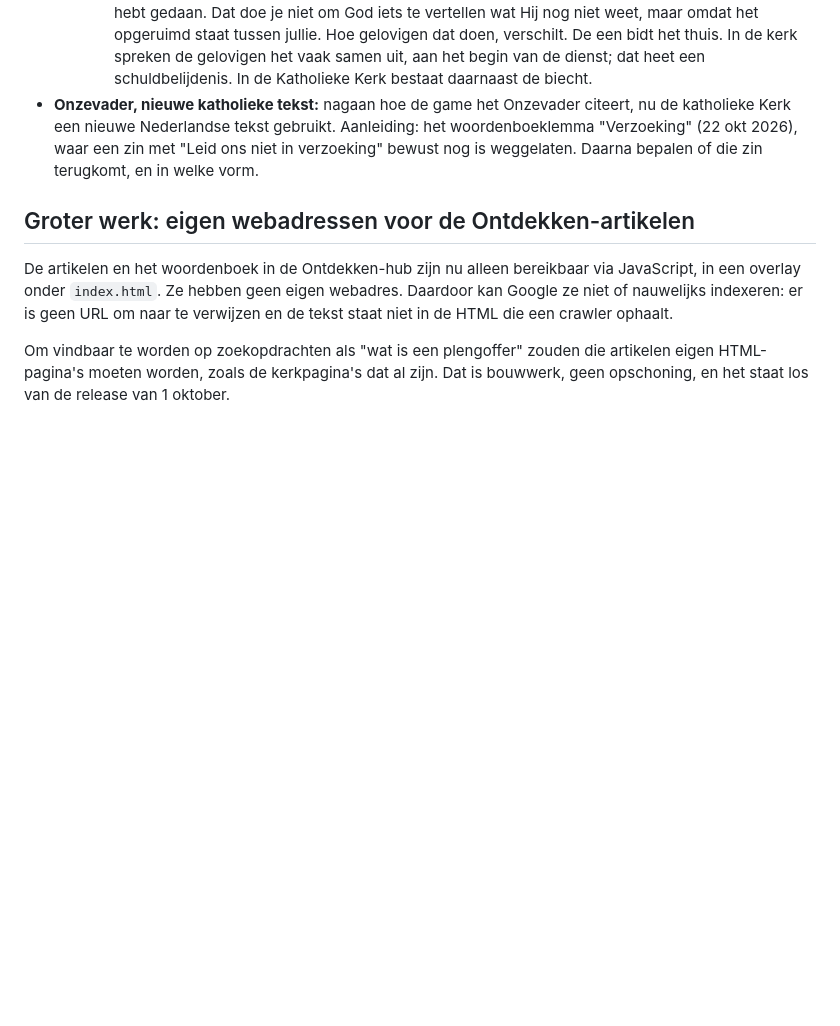
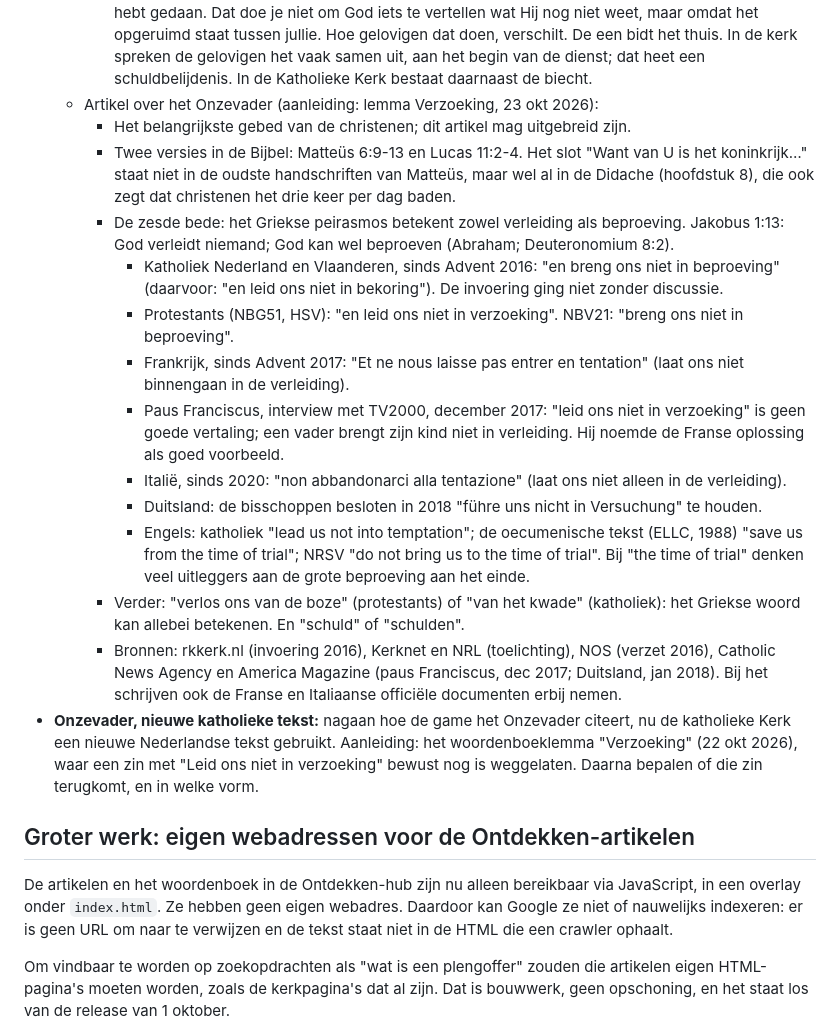
Before and after one commit to RoelElbers/Codexbijbelkidsquiz, a Markdown page: kladblok/wachtlijst.md, the part around the change. GitHub-like rendering; blank space fills up the shorter version.

Commit message:
Wachtlijst: artikel over het Onzevader bij de rubriek Eén Bijbel
Nieuw subpunt na het artikel over de biecht en de schuldbelijdenis: de twee
versies, de zesde bede (peirasmos) in de verschillende vertalingen, de boze
of het kwade, en de bronnen.

```diff
--- a/kladblok/wachtlijst.md
+++ b/kladblok/wachtlijst.md
@@ -184,6 +184,41 @@ elk antwoord herhaald hoeft te worden.*
       kerk spreken de gelovigen het vaak samen uit, aan het begin van de dienst;
       dat heet een schuldbelijdenis. In de Katholieke Kerk bestaat daarnaast de
       biecht.
+  - Artikel over het Onzevader (aanleiding: lemma Verzoeking, 23 okt 2026):
+    - Het belangrijkste gebed van de christenen; dit artikel mag uitgebreid
+      zijn.
+    - Twee versies in de Bijbel: Matteüs 6:9-13 en Lucas 11:2-4. Het slot "Want
+      van U is het koninkrijk…" staat niet in de oudste handschriften van
+      Matteüs, maar wel al in de Didache (hoofdstuk 8), die ook zegt dat
+      christenen het drie keer per dag baden.
+    - De zesde bede: het Griekse peirasmos betekent zowel verleiding als
+      beproeving. Jakobus 1:13: God verleidt niemand; God kan wel beproeven
+      (Abraham; Deuteronomium 8:2).
+      - Katholiek Nederland en Vlaanderen, sinds Advent 2016: "en breng ons
+        niet in beproeving" (daarvoor: "en leid ons niet in bekoring"). De
+        invoering ging niet zonder discussie.
+      - Protestants (NBG51, HSV): "en leid ons niet in verzoeking". NBV21:
+        "breng ons niet in beproeving".
+      - Frankrijk, sinds Advent 2017: "Et ne nous laisse pas entrer en
+        tentation" (laat ons niet binnengaan in de verleiding).
+      - Paus Franciscus, interview met TV2000, december 2017: "leid ons niet in
+        verzoeking" is geen goede vertaling; een vader brengt zijn kind niet in
+        verleiding. Hij noemde de Franse oplossing als goed voorbeeld.
+      - Italië, sinds 2020: "non abbandonarci alla tentazione" (laat ons niet
+        alleen in de verleiding).
+      - Duitsland: de bisschoppen besloten in 2018 "führe uns nicht in
+        Versuchung" te houden.
+      - Engels: katholiek "lead us not into temptation"; de oecumenische tekst
+        (ELLC, 1988) "save us from the time of trial"; NRSV "do not bring us to
+        the time of trial". Bij "the time of trial" denken veel uitleggers aan
+        de grote beproeving aan het einde.
+    - Verder: "verlos ons van de boze" (protestants) of "van het kwade"
+      (katholiek): het Griekse woord kan allebei betekenen. En "schuld" of
+      "schulden".
+    - Bronnen: rkkerk.nl (invoering 2016), Kerknet en NRL (toelichting), NOS
+      (verzet 2016), Catholic News Agency en America Magazine (paus Franciscus,
+      dec 2017; Duitsland, jan 2018). Bij het schrijven ook de Franse en
+      Italiaanse officiële documenten erbij nemen.
 - **Onzevader, nieuwe katholieke tekst:** nagaan hoe de game het Onzevader
   citeert, nu de katholieke Kerk een nieuwe Nederlandse tekst gebruikt.
   Aanleiding: het woordenboeklemma "Verzoeking" (22 okt 2026), waar een zin
```
